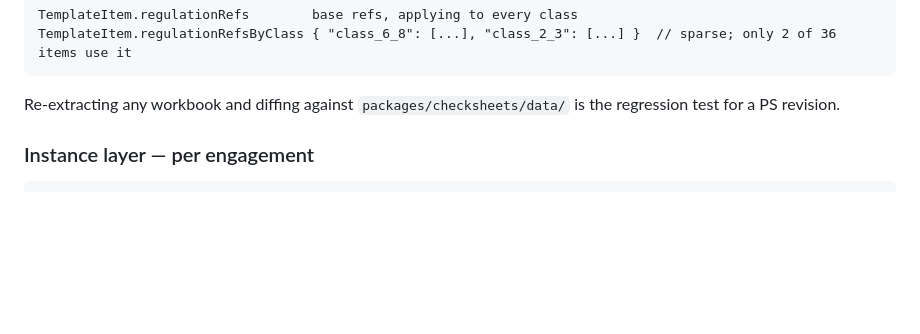
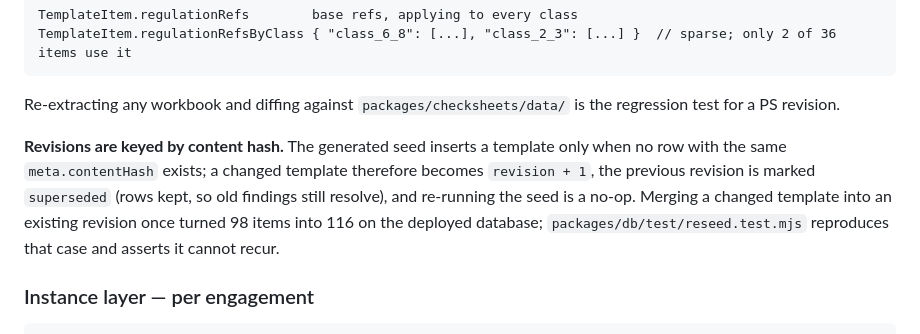
Before and after one commit to ernestmoyo/wilson_app, a Markdown page: docs/GRAPH.md, the part around the change. Rendered like a GitHub page; blank space fills up the shorter version.

Commit message:
docs: alignment graph status and content-hash revisioning

````diff
--- a/docs/GRAPH.md
+++ b/docs/GRAPH.md
@@ -58,6 +58,8 @@ TemplateItem.regulationRefsByClass { "class_6_8": [...], "class_2_3": [...] }  /
 ```
 
 Re-extracting any workbook and diffing against `packages/checksheets/data/` is the regression test for a PS revision.
+
+**Revisions are keyed by content hash.** The generated seed inserts a template only when no row with the same `meta.contentHash` exists; a changed template therefore becomes `revision + 1`, the previous revision is marked `superseded` (rows kept, so old findings still resolve), and re-running the seed is a no-op. Merging a changed template into an existing revision once turned 98 items into 116 on the deployed database; `packages/db/test/reseed.test.mjs` reproduces that case and asserts it cannot recur.
 
 ### Instance layer — per engagement
 
````
Also changed, not shown: docs/ALIGNMENT.md (+32 -32 lines).
